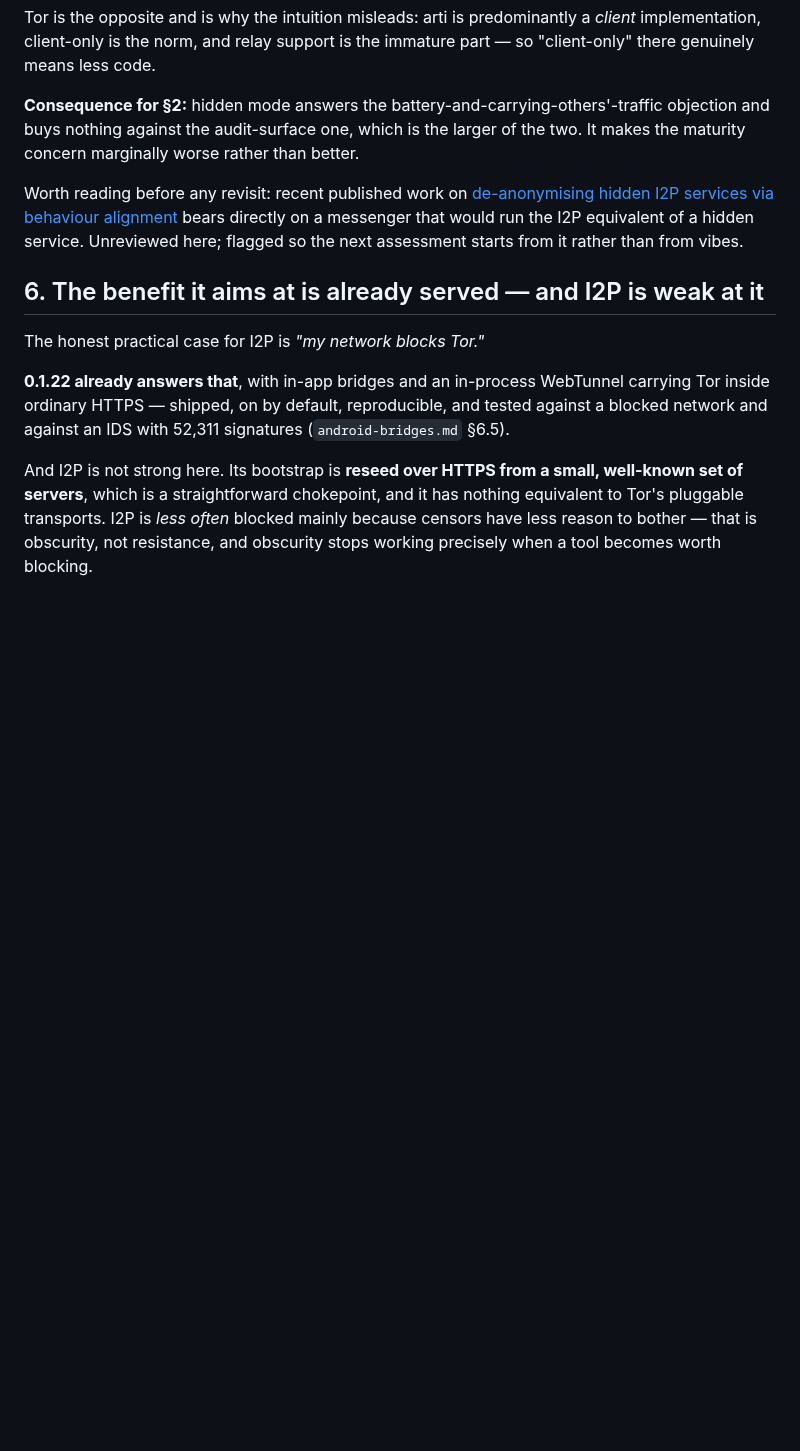
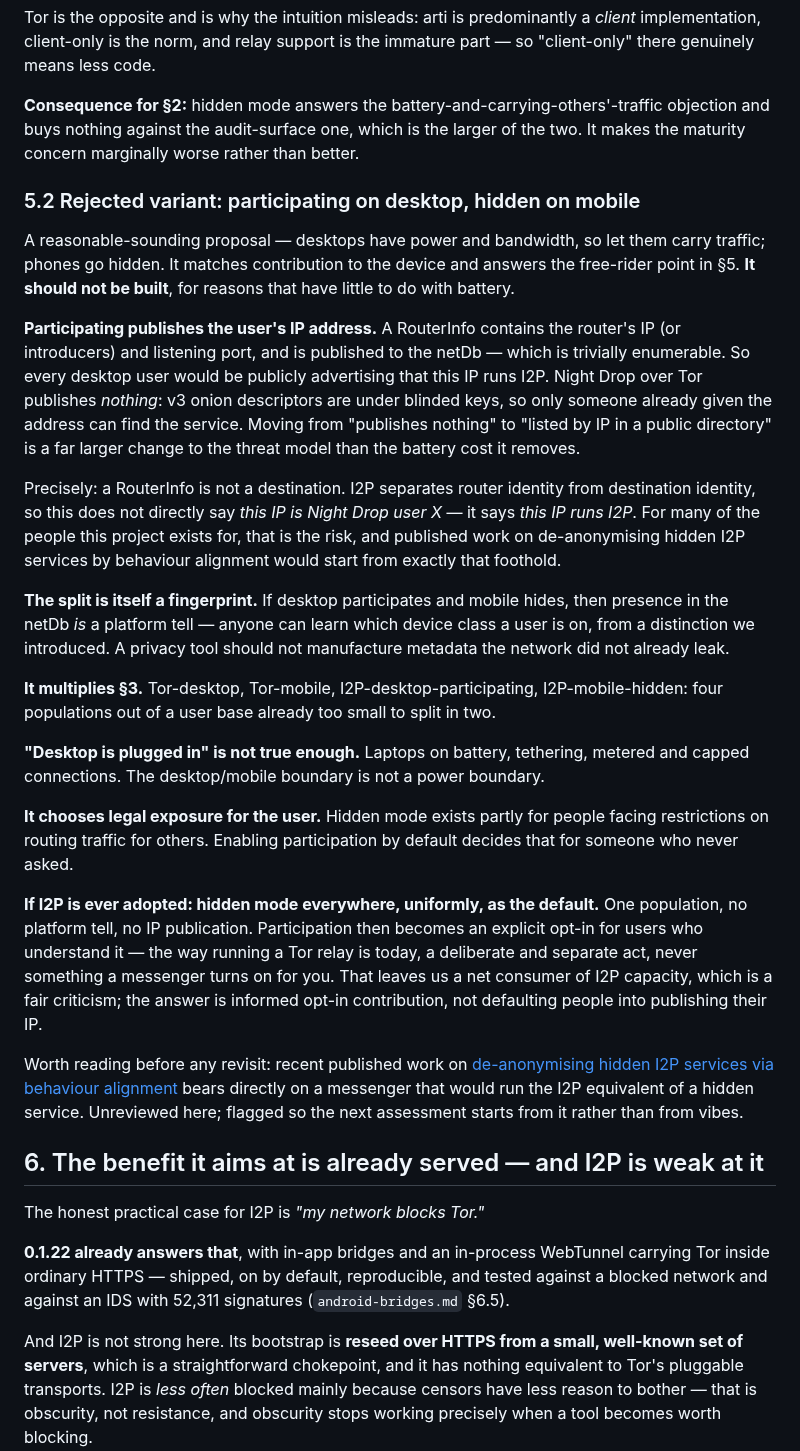
Before and after one commit to nightdropapp/nightdrop, a Markdown page: docs/design/i2p-transport.md, the part around the change. GitHub-like rendering; blank space fills up the shorter version.

Commit message:
I2P note: reject the desktop-participates/mobile-hidden split
Proposed as a way to match contribution to the device and answer the
free-rider point. It should not be built, for reasons mostly unrelated to
battery.

A participating router publishes its RouterInfo — containing its IP address
and port — into the netDb, which is trivially enumerable. Every desktop user
would be publicly advertising that their IP runs I2P. Night Drop over Tor
publishes nothing at all: v3 descriptors sit under blinded keys, so only
someone already given the address can find the service. That is a far larger
change to the threat model than the battery cost it removes. Stated
precisely in the note: a RouterInfo is not a destination, so this says "this
IP runs I2P", not "this IP is user X" — but for many people this project
exists for, the former is the risk.

The split is also self-inflicted metadata: if desktop publishes and mobile
does not, netDb presence becomes a platform fingerprint for every user. And
it turns §3's two populations into four.

Recorded with the alternative that would be acceptable — hidden mode
everywhere as the uniform default, participation as an explicit opt-in the
way running a Tor relay is, never something a messenger enables for you.

Co-Authored-By: Claude Opus 5 <noreply@anthropic.com>
Claude-Session: https://claude.ai/code/session_01Po7Fq3iTb6HSgjGwTESYE3

```diff
--- a/docs/design/i2p-transport.md
+++ b/docs/design/i2p-transport.md
@@ -131,6 +131,46 @@ there genuinely means less code.
 buys nothing against the audit-surface one, which is the larger of the two. It makes the maturity
 concern marginally worse rather than better.
 
+### 5.2 Rejected variant: participating on desktop, hidden on mobile
+
+A reasonable-sounding proposal — desktops have power and bandwidth, so let them carry traffic;
+phones go hidden. It matches contribution to the device and answers the free-rider point in §5.
+**It should not be built**, for reasons that have little to do with battery.
+
+**Participating publishes the user's IP address.** A RouterInfo contains the router's IP (or
+introducers) and listening port, and is published to the netDb — which is trivially enumerable.
+So every desktop user would be publicly advertising that this IP runs I2P. Night Drop over Tor
+publishes *nothing*: v3 onion descriptors are under blinded keys, so only someone already given
+the address can find the service. Moving from "publishes nothing" to "listed by IP in a public
+directory" is a far larger change to the threat model than the battery cost it removes.
+
+Precisely: a RouterInfo is not a destination. I2P separates router identity from destination
+identity, so this does not directly say *this IP is Night Drop user X* — it says *this IP runs
+I2P*. For many of the people this project exists for, that is the risk, and published work on
+de-anonymising hidden I2P services by behaviour alignment would start from exactly that foothold.
+
+**The split is itself a fingerprint.** If desktop participates and mobile hides, then presence in
+the netDb *is* a platform tell — anyone can learn which device class a user is on, from a
+distinction we introduced. A privacy tool should not manufacture metadata the network did not
+already leak.
+
+**It multiplies §3.** Tor-desktop, Tor-mobile, I2P-desktop-participating, I2P-mobile-hidden: four
+populations out of a user base already too small to split in two.
+
+**"Desktop is plugged in" is not true enough.** Laptops on battery, tethering, metered and capped
+connections. The desktop/mobile boundary is not a power boundary.
+
+**It chooses legal exposure for the user.** Hidden mode exists partly for people facing
+restrictions on routing traffic for others. Enabling participation by default decides that for
+someone who never asked.
+
+**If I2P is ever adopted: hidden mode everywhere, uniformly, as the default.** One population, no
+platform tell, no IP publication. Participation then becomes an explicit opt-in for users who
+understand it — the way running a Tor relay is today, a deliberate and separate act, never
+something a messenger turns on for you. That leaves us a net consumer of I2P capacity, which is a
+fair criticism; the answer is informed opt-in contribution, not defaulting people into publishing
+their IP.
+
 Worth reading before any revisit: recent published work on
 [de-anonymising hidden I2P services via behaviour alignment](https://arxiv.org/pdf/2512.15510)
 bears directly on a messenger that would run the I2P equivalent of a hidden service. Unreviewed
```
